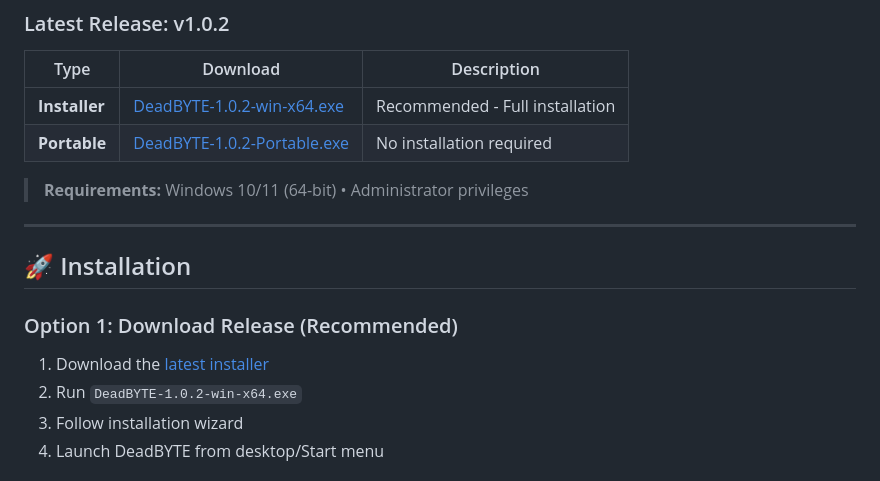
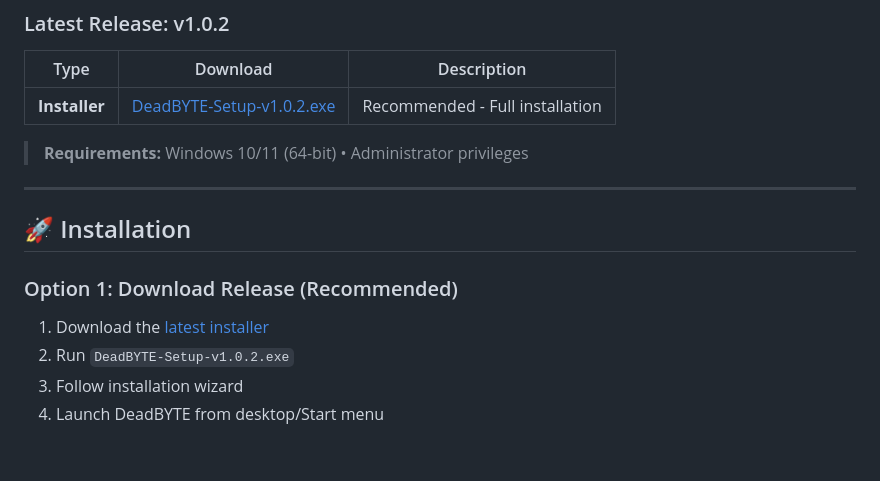
Before and after one commit to moneraldabai-ui/DeadByte, a Markdown page: README.md, the part around the change. Drawn GitHub-style; blank space fills up the shorter version.

Commit message:
docs: update download links to Inno Setup installer
- Remove Portable download option
- Update installer link to DeadBYTE-Setup-v1.0.2.exe

Co-Authored-By: Claude Opus 4.5 <noreply@anthropic.com>

```diff
--- a/README.md
+++ b/README.md
@@ -116,8 +116,7 @@ Tired of files you can't delete? Processes that won't stop? System clutter slowi
 
 | Type | Download | Description |
 |------|----------|-------------|
-| **Installer** | [DeadBYTE-1.0.2-win-x64.exe](https://github.com/moner-dev/DeadByte/releases/download/v1.0.2/DeadBYTE-1.0.2-win-x64.exe) | Recommended - Full installation |
-| **Portable** | [DeadBYTE-1.0.2-Portable.exe](https://github.com/moner-dev/DeadByte/releases/download/v1.0.2/DeadBYTE-1.0.2-Portable.exe) | No installation required |
+| **Installer** | [DeadBYTE-Setup-v1.0.2.exe](https://github.com/moner-dev/DeadByte/releases/download/v1.0.2/DeadBYTE-Setup-v1.0.2.exe) | Recommended - Full installation |
 
 > **Requirements:** Windows 10/11 (64-bit) • Administrator privileges
 
@@ -127,7 +126,7 @@ Tired of files you can't delete? Processes that won't stop? System clutter slowi
 
 ### Option 1: Download Release (Recommended)
 1. Download the [latest installer](https://github.com/moner-dev/DeadByte/releases/latest)
-2. Run `DeadBYTE-1.0.2-win-x64.exe`
+2. Run `DeadBYTE-Setup-v1.0.2.exe`
 3. Follow installation wizard
 4. Launch DeadBYTE from desktop/Start menu
 
```
